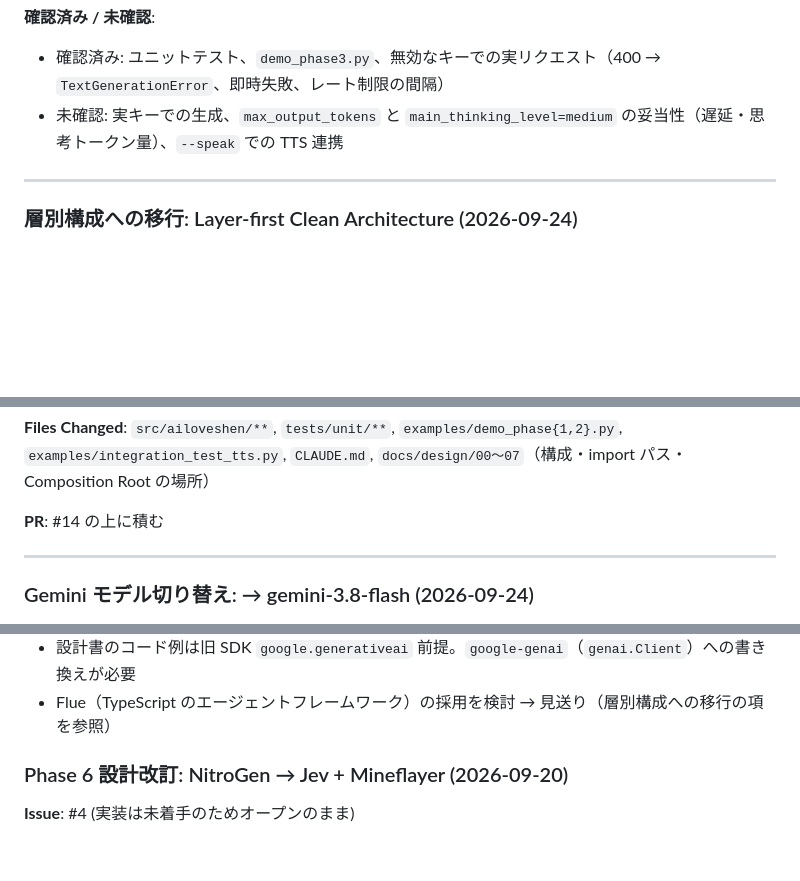
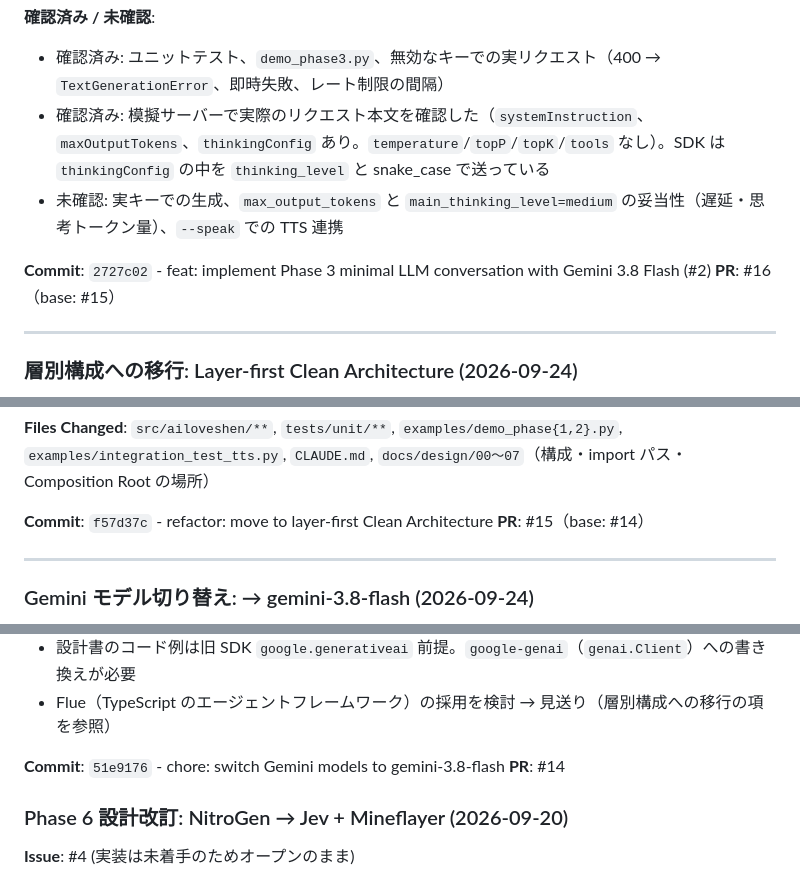
Before and after one commit to Im-neko/AILoveShen, a Markdown page: docs/WORKLOG.md, 3 parts joined by grey strips. Rendered like a GitHub page; blank space fills up the shorter version.

Commit message:
docs: record commit hashes and PRs in WORKLOG
Co-Authored-By: Claude Opus 5.5 (1M context) <noreply@anthropic.com>
Claude-Session: https://claude.ai/code/session_01KMe38EgThj42f65Fx7tFA4

```diff
--- a/docs/WORKLOG.md
+++ b/docs/WORKLOG.md
@@ -55,7 +55,11 @@ Gemini 3.8 Flash（google-genai SDK）で、実況と視聴者コメントへの
 
 **確認済み / 未確認**:
 - 確認済み: ユニットテスト、`demo_phase3.py`、無効なキーでの実リクエスト（400 → `TextGenerationError`、即時失敗、レート制限の間隔）
+- 確認済み: 模擬サーバーで実際のリクエスト本文を確認した（`systemInstruction`、`maxOutputTokens`、`thinkingConfig` あり。`temperature`/`topP`/`topK`/`tools` なし）。SDK は `thinkingConfig` の中を `thinking_level` と snake_case で送っている
 - 未確認: 実キーでの生成、`max_output_tokens` と `main_thinking_level=medium` の妥当性（遅延・思考トークン量）、`--speak` での TTS 連携
+
+**Commit**: `2727c02` - feat: implement Phase 3 minimal LLM conversation with Gemini 3.8 Flash (#2)
+**PR**: #16（base: #15）
 
 ---
 
@@ -96,7 +100,8 @@ Phase 3 の最小版を動かしたあとに、実際に困った点が Flue で
 **Files Changed**: `src/ailoveshen/**`, `tests/unit/**`, `examples/demo_phase{1,2}.py`, `examples/integration_test_tts.py`,
 `CLAUDE.md`, `docs/design/00〜07`（構成・import パス・Composition Root の場所）
 
-**PR**: #14 の上に積む
+**Commit**: `f57d37c` - refactor: move to layer-first Clean Architecture
+**PR**: #15（base: #14）
 
 ---
 
@@ -118,6 +123,9 @@ Phase 3 の最小版を動かしたあとに、実際に困った点が Flue で
 - 3.8 Flash では `temperature` / `top_p` / `top_k` が廃止され、`thinking_level`（low/medium/high）に置き換わった。`GeminiSettings.temperature` と設計書 03/04 のコード例がまだ残っている
 - 設計書のコード例は旧 SDK `google.generativeai` 前提。`google-genai`（`genai.Client`）への書き換えが必要
 - Flue（TypeScript のエージェントフレームワーク）の採用を検討 → 見送り（層別構成への移行の項を参照）
+
+**Commit**: `51e9176` - chore: switch Gemini models to gemini-3.8-flash
+**PR**: #14
 
 ### Phase 6 設計改訂: NitroGen → Jev + Mineflayer (2026-09-20)
 
```
Also changed, not shown: other parts of docs/WORKLOG.md (+1 -1 lines).
